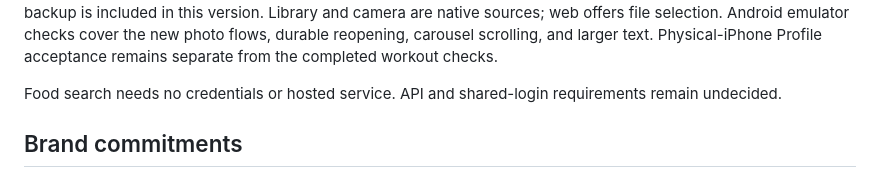
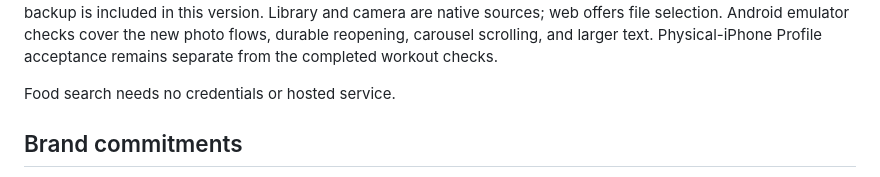
Before and after one commit to w0x7y/kinevault-app, a Markdown page: PRODUCT.md, the part around the change. GitHub-like rendering.

Commit message:
Drop the undecided API and shared-login line from PRODUCT.md

```diff
--- a/PRODUCT.md
+++ b/PRODUCT.md
@@ -196,8 +196,7 @@ emulator checks cover the new photo flows, durable reopening, carousel scrolling
 and larger text. Physical-iPhone Profile acceptance remains separate from the
 completed workout checks.
 
-Food search needs no credentials or hosted service. API and shared-login
-requirements remain undecided.
+Food search needs no credentials or hosted service.
 
 ## Brand commitments
 
```
